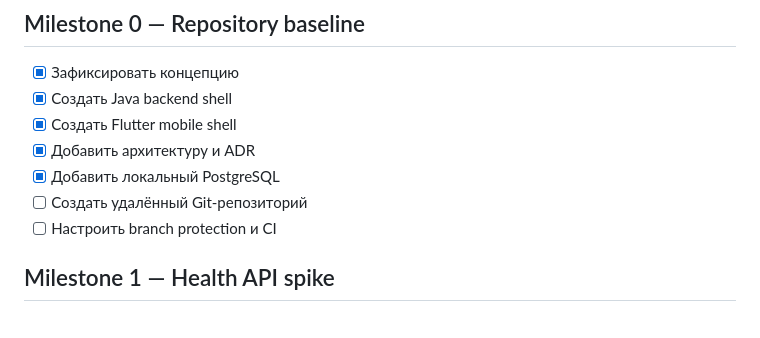
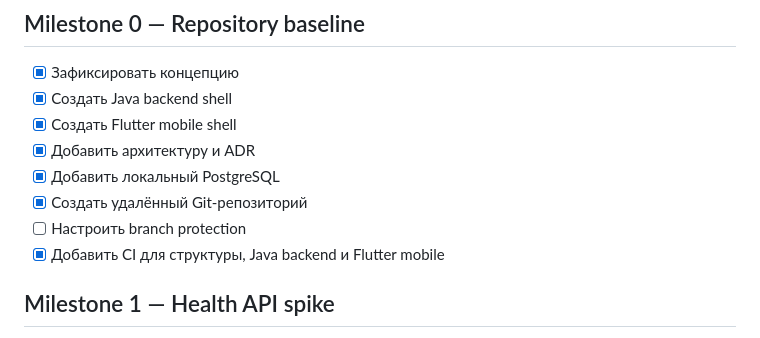
Before and after one commit to MKSEgr/walking-rpg, a Markdown page: docs/ROADMAP.md, the part around the change. Drawn GitHub-style.

Commit message:
docs: update repository baseline roadmap

```diff
--- a/docs/ROADMAP.md
+++ b/docs/ROADMAP.md
@@ -9,8 +9,9 @@ Roadmap отражает порядок снижения рисков, а не
 - [x] Создать Flutter mobile shell
 - [x] Добавить архитектуру и ADR
 - [x] Добавить локальный PostgreSQL
-- [ ] Создать удалённый Git-репозиторий
-- [ ] Настроить branch protection и CI
+- [x] Создать удалённый Git-репозиторий
+- [ ] Настроить branch protection
+- [x] Добавить CI для структуры, Java backend и Flutter mobile
 
 ## Milestone 1 — Health API spike
 
```
